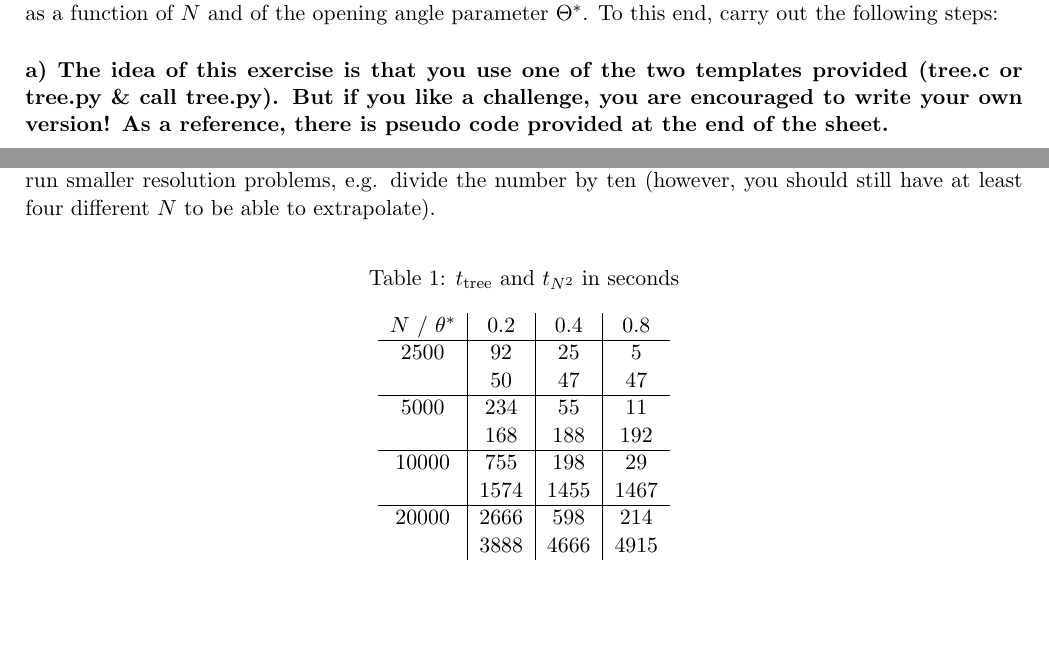
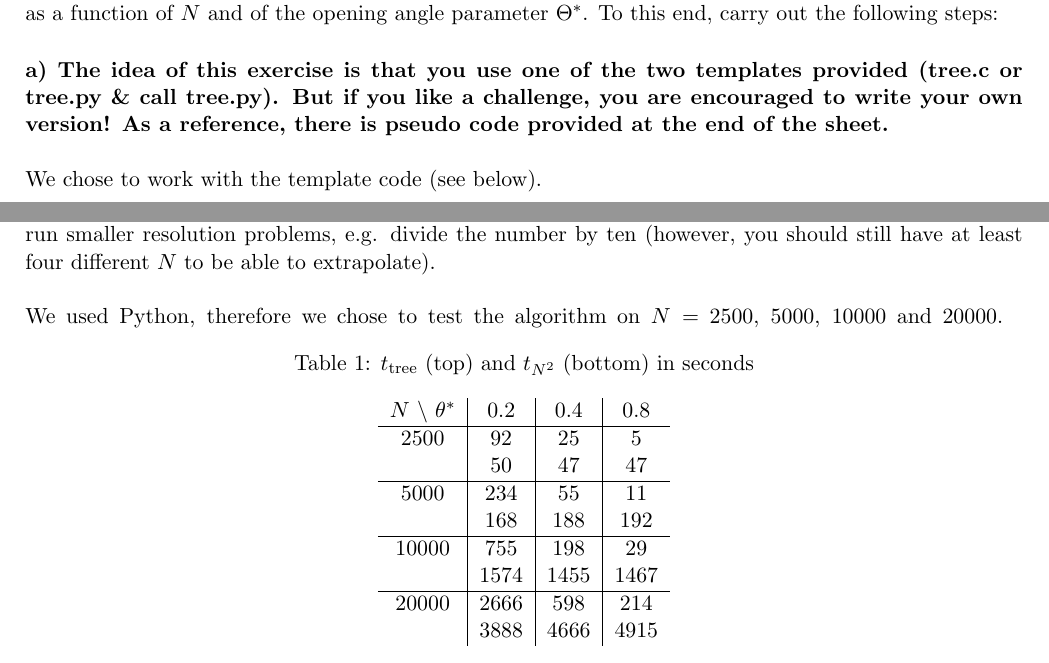
Before and after one commit to vincentmader/FSIM-exercises, a LaTeX document (08/tex/ex08.tex, which reads 08/tex/task01.tex): two parts of pages 1 and 5 of 6, joined at a grey line, cut so that both start at the same text, the shorter picture padded with empty space. Compiled offline with pdfLaTeX.

Commit message:
added comments

```diff
--- a/08/tex/task01.tex
+++ b/08/tex/task01.tex
@@ -35,7 +35,7 @@ To this end, carry out the following steps:
     code provided at the end of the sheet.
 } \ \\
     \\
-    -
+    We chose to work with the template code (see below).
 
 
 \newpage
@@ -99,26 +108,29 @@ To this end, carry out the following steps:
     problems, e.g. divide the number by ten (however, you should
     still have at least four different $N$ to be able to
     extrapolate). \\
+    \\
+    We used Python, therefore we chose to test the algorithm on
+    $N=$ 2500, 5000, 10000 and 20000.
     \begin{table}[h!]
         \begin{center}
-        \caption{$t_\textnormal{tree}$ and $t_{N^2}$ in seconds}
+        \caption{$t_\textnormal{tree}$ (top) and $t_{N^2}$ (bottom) in seconds}
         \begin{tabular}{c | c | c | c}
-            $N$ / $\theta^*$ & 0.2  & 0.4  & 0.8 \\
+            $N$ \textbackslash\ $\theta^*$ & 0.2  & 0.4  & 0.8 \\
             \hline
-            2500             & 92   & 25   & 5    \\
-                             & 50   & 47   & 47   \\
+            2500   & 92   & 25   & 5    \\
+                   & 50   & 47   & 47   \\
             \hline
-            5000             & 234  & 55   & 11   \\
-                             & 168  & 188  & 192  \\
+            5000   & 234  & 55   & 11   \\
+                   & 168  & 188  & 192  \\
             \hline
-            10000            & 755  & 198  & 29   \\
-                             & 1574 & 1455 & 1467 \\
+            10000  & 755  & 198  & 29   \\
+                   & 1574 & 1455 & 1467 \\
             \hline
-            20000            & 2666 & 598  & 214  \\
-                             & 3888 & 4666 & 4915 \\
+            20000  & 2666 & 598  & 214  \\
+                   & 3888 & 4666 & 4915 \\
         \end{tabular}
         \end{center}
-    \end{table} \ \\
+    \end{table}
     \begin{table}[h!]
         \begin{center}
         \caption{mean number of interactions}
@@ -135,2 +147,3 @@ To this end, carry out the following steps:
         \end{tabular}
         \end{center}
+    \end{table}
```
Also changed, not shown: 08/tex/task01.tex (33 more changed lines).
